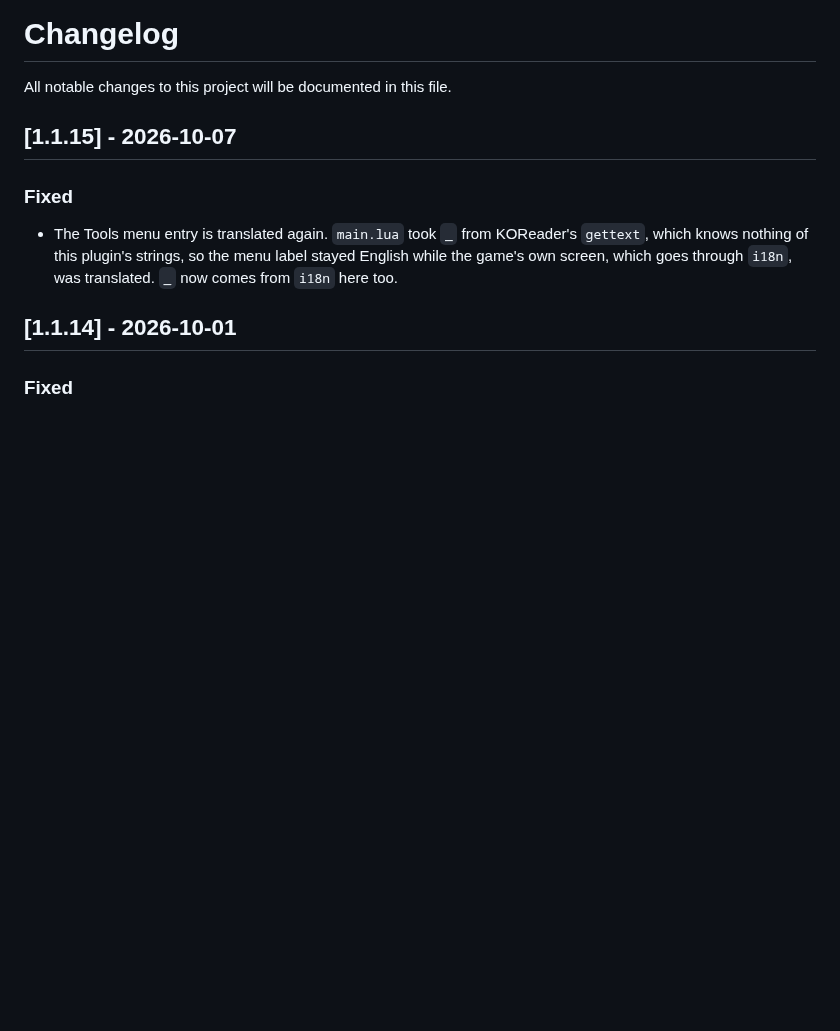
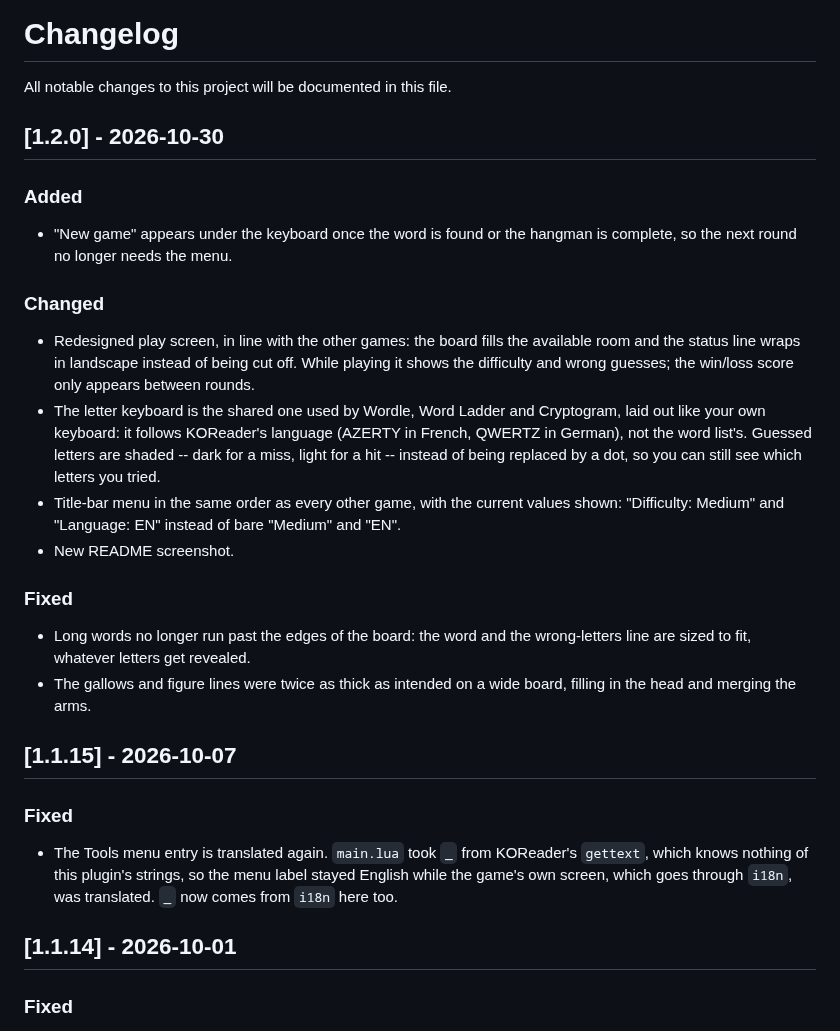
Before and after one commit to t2ym5u/hangman.koplugin, a Markdown page: CHANGELOG.md, the part around the change. Drawn GitHub-style; blank space fills up the shorter version.

Commit message:
release: 1.2.0 -- redesigned screen, harmonised menu, New game at round end
Screen redesign (full-width action bar, unified pad, status line, larger
board), harmonised title-bar menu, and a "New game" button once the round
is over. See CHANGELOG.md.

Co-Authored-By: Claude Opus 5.5 <noreply@anthropic.com>

```diff
--- a/CHANGELOG.md
+++ b/CHANGELOG.md
@@ -1,6 +1,33 @@
 # Changelog
 
 All notable changes to this project will be documented in this file.
+
+## [1.2.0] - 2026-10-30
+
+### Added
+- "New game" appears under the keyboard once the word is found or the
+  hangman is complete, so the next round no longer needs the menu.
+
+### Changed
+- Redesigned play screen, in line with the other games: the board fills the
+  available room and the status line wraps in landscape instead of being cut
+  off. While playing it shows the difficulty and wrong guesses; the
+  win/loss score only appears between rounds.
+- The letter keyboard is the shared one used by Wordle, Word Ladder and
+  Cryptogram, laid out like your own keyboard: it follows KOReader's
+  language (AZERTY in French, QWERTZ in German), not the word list's.
+  Guessed letters are shaded -- dark for a miss, light for a hit -- instead
+  of being replaced by a dot, so you can still see which letters you tried.
+- Title-bar menu in the same order as every other game, with the current
+  values shown: "Difficulty: Medium" and "Language: EN" instead of bare
+  "Medium" and "EN".
+- New README screenshot.
+
+### Fixed
+- Long words no longer run past the edges of the board: the word and the
+  wrong-letters line are sized to fit, whatever letters get revealed.
+- The gallows and figure lines were twice as thick as intended on a wide
+  board, filling in the head and merging the arms.
 
 ## [1.1.15] - 2026-10-07
 
```
Also changed, not shown: README.md (+2 -4 lines), images/hangman.png, 4 other files.
